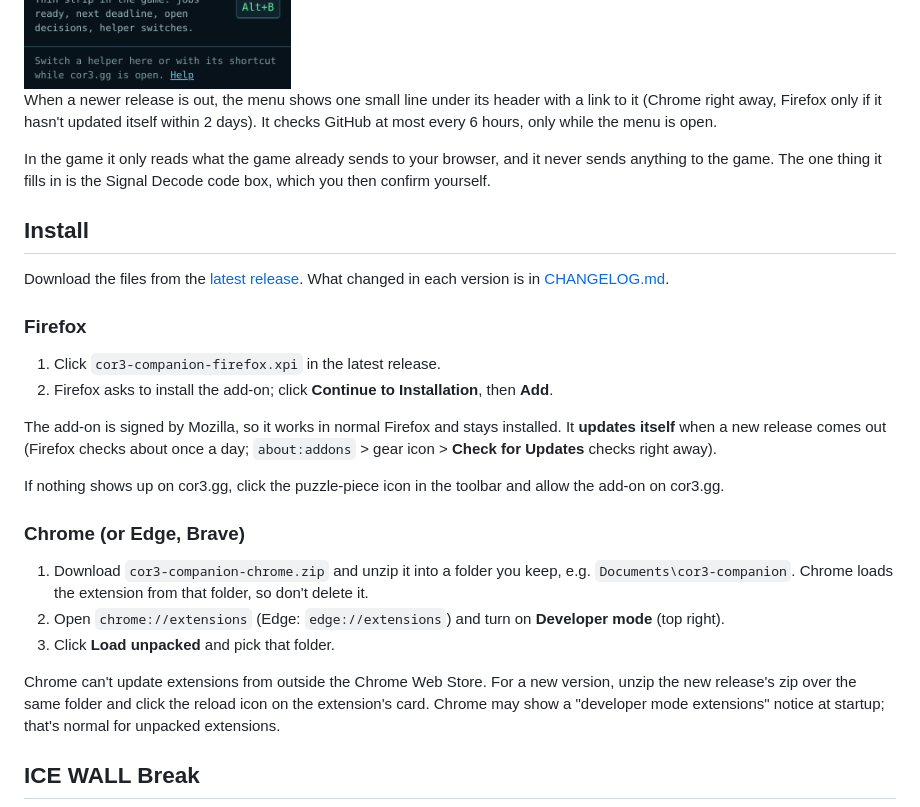
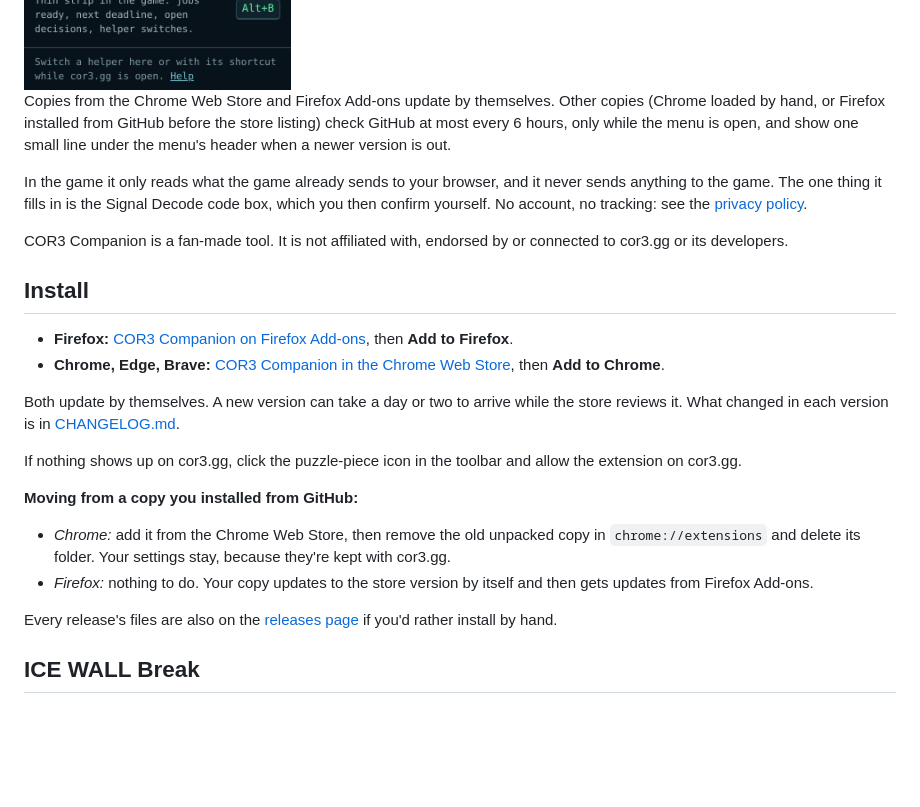
Before and after one commit to Azd325/cor3-companion, a Markdown page: README.md, the part around the change. Rendered like a GitHub page; blank space fills up the shorter version.

```diff
--- a/README.md
+++ b/README.md
@@ -29,39 +29,37 @@ helper on or off in your open cor3.gg tabs, the same as its shortcut.
 
 <img src="docs/menu.png" alt="Toolbar menu with a switch and shortcut for each of the helpers" width="300">
 
-When a newer release is out, the menu shows one small line under its header with a link to it (Chrome right away,
-Firefox only if it hasn't updated itself within 2 days). It checks GitHub at most every 6 hours, only while the
-menu is open.
+Copies from the Chrome Web Store and Firefox Add-ons update by themselves. Other copies (Chrome loaded by hand,
+or Firefox installed from GitHub before the store listing) check GitHub at most every 6 hours, only while the
+menu is open, and show one small line under the menu's header when a newer version is out.
 
 In the game it only reads what the game already sends to your browser, and it never sends anything to the game.
 The one thing it fills in is the Signal Decode code box, which you then confirm yourself.
+No account, no tracking: see the [privacy policy](PRIVACY.md).
+
+COR3 Companion is a fan-made tool. It is not affiliated with, endorsed by or connected to cor3.gg or its developers.
 
 ## Install
 
-Download the files from the [latest release](https://github.com/nvanderwaal/cor3-companion/releases/latest).
+- **Firefox:** [COR3 Companion on Firefox Add-ons](https://addons.mozilla.org/firefox/addon/AMO_SLUG/), then
+  **Add to Firefox**.
+- **Chrome, Edge, Brave:** [COR3 Companion in the Chrome Web Store](https://chromewebstore.google.com/detail/CHROME_EXTENSION_ID),
+  then **Add to Chrome**.
+
+Both update by themselves. A new version can take a day or two to arrive while the store reviews it.
 What changed in each version is in [CHANGELOG.md](CHANGELOG.md).
 
-### Firefox
+If nothing shows up on cor3.gg, click the puzzle-piece icon in the toolbar and allow the extension on cor3.gg.
 
-1. Click `cor3-companion-firefox.xpi` in the latest release.
-2. Firefox asks to install the add-on; click **Continue to Installation**, then **Add**.
+**Moving from a copy you installed from GitHub:**
 
-The add-on is signed by Mozilla, so it works in normal Firefox and stays installed.
-It **updates itself** when a new release comes out (Firefox checks about once a day;
-`about:addons` > gear icon > **Check for Updates** checks right away).
+- *Chrome:* add it from the Chrome Web Store, then remove the old unpacked copy in `chrome://extensions` and
+  delete its folder. Your settings stay, because they're kept with cor3.gg.
+- *Firefox:* nothing to do. Your copy updates to the store version by itself and then gets updates from
+  Firefox Add-ons.
 
-If nothing shows up on cor3.gg, click the puzzle-piece icon in the toolbar and allow the add-on on cor3.gg.
-
-### Chrome (or Edge, Brave)
-
-1. Download `cor3-companion-chrome.zip` and unzip it into a folder you keep, e.g. `Documents\cor3-companion`.
-   Chrome loads the extension from that folder, so don't delete it.
-2. Open `chrome://extensions` (Edge: `edge://extensions`) and turn on **Developer mode** (top right).
-3. Click **Load unpacked** and pick that folder.
-
-Chrome can't update extensions from outside the Chrome Web Store. For a new version, unzip the new
-release's zip over the same folder and click the reload icon on the extension's card.
-Chrome may show a "developer mode extensions" notice at startup; that's normal for unpacked extensions.
+Every release's files are also on the [releases page](https://github.com/nvanderwaal/cor3-companion/releases)
+if you'd rather install by hand.
 
 ## ICE WALL Break
 
```
Also changed, not shown: CHANGELOG.md (+6 -0 lines), PRIVACY.md (added, +33 -0 lines), docs/DEVELOPMENT.md (+24 -7 lines), store/listing.md (added, +68 -0 lines), store/screenshots/1-job-tracker.png (added), store/screenshots/2-expeditions.png (added), store/screenshots/3-loadout.png (added), store/screenshots/4-ice-wall.png (added), store/screenshots/5-inventory.png (added), store/screenshots/promo-small.png (added), 8 other files.
